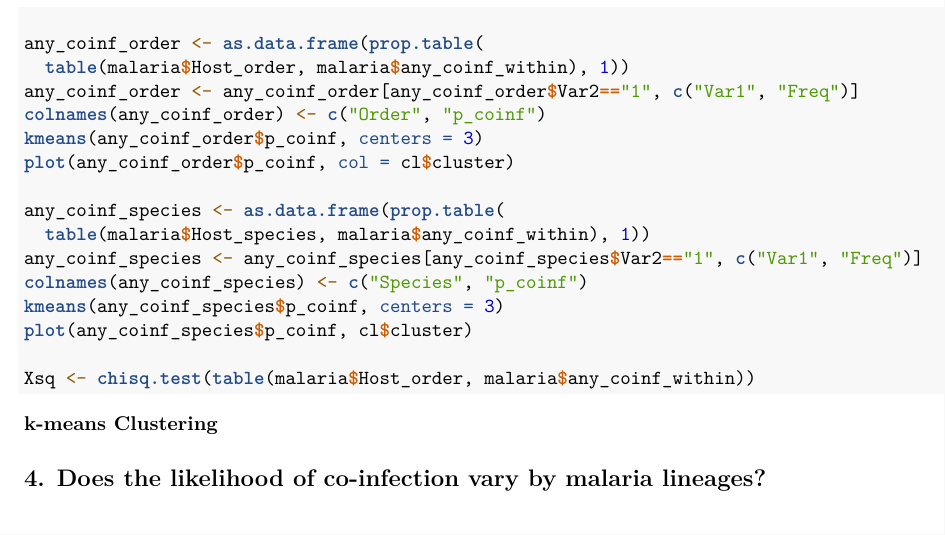
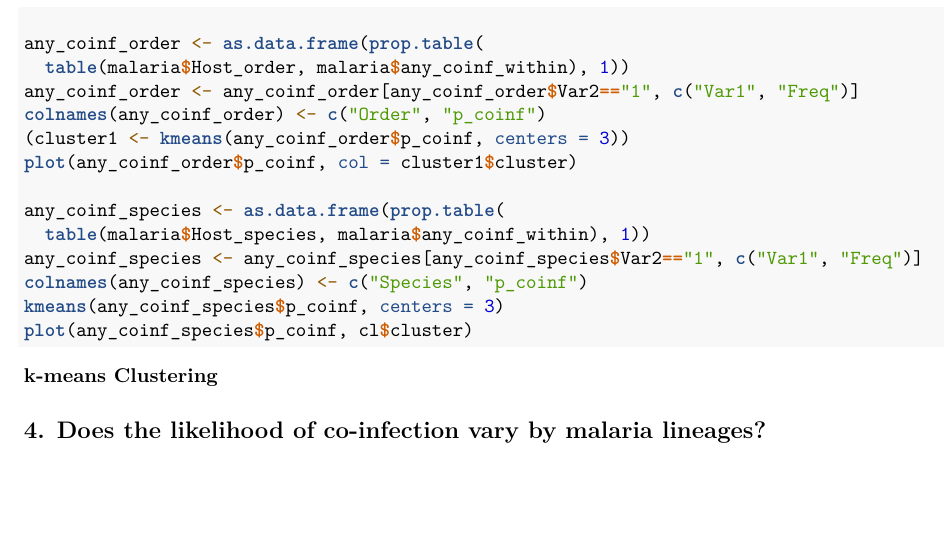
Before and after one commit to smfinn/avian-malaria, an R Markdown document (Consulting Avian Malaria code.Rmd): part of page 15 of 15, cut so that both start at the same text. Rendered offline with R 4.5, knitr and Pandoc, then LaTeX, with nearby package versions.

Commit message:
Update to clustering code

````diff
--- a/Consulting Avian Malaria code.Rmd
+++ b/Consulting Avian Malaria code.Rmd
@@ -840,8 +840,8 @@ any_coinf_order <- as.data.frame(prop.table(
   table(malaria$Host_order, malaria$any_coinf_within), 1))
 any_coinf_order <- any_coinf_order[any_coinf_order$Var2=="1", c("Var1", "Freq")]
 colnames(any_coinf_order) <- c("Order", "p_coinf")
-kmeans(any_coinf_order$p_coinf, centers = 3)
-plot(any_coinf_order$p_coinf, col = cl$cluster)
+(cluster1 <- kmeans(any_coinf_order$p_coinf, centers = 3))
+plot(any_coinf_order$p_coinf, col = cluster1$cluster)
 
 any_coinf_species <- as.data.frame(prop.table(
   table(malaria$Host_species, malaria$any_coinf_within), 1))
@@ -850,7 +850,6 @@ colnames(any_coinf_species) <- c("Species", "p_coinf")
 kmeans(any_coinf_species$p_coinf, centers = 3)
 plot(any_coinf_species$p_coinf, cl$cluster)
 
-Xsq <- chisq.test(table(malaria$Host_order, malaria$any_coinf_within))
 ```
 
 
````
